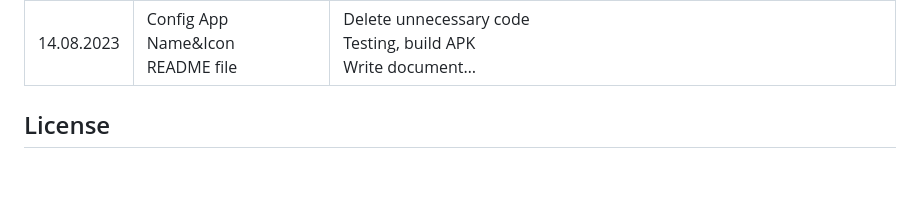
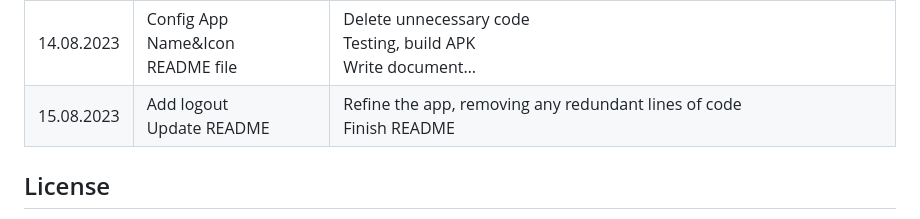
Before and after one commit to congltk1234/BrycenChatbot, a Markdown page: README.md, the part around the change. Drawn GitHub-style; blank space fills up the shorter version.

```diff
--- a/README.md
+++ b/README.md
@@ -230,7 +230,7 @@ https://bobbyhadz.com/blog/flutterfire-is-not-recognized-as-internal-or-external
 |12.08.2023| File handler<br>InternetConnection Status| SwitchCase for handle file picked<br>Add more funtion: PDF2text, Docx2text<br>Add feature: View uploaded file on SummarizeScreen|
 |13.08.2023|Audio handler| Audio handle for `mp3, wav, mpga, mpeg`.<br>Add funtion: Speech2text using OpenAPI (whisper model).|
 |14.08.2023| Config App Name&Icon<br>README file|Delete unnecessary code<br>Testing, build APK<br>Write document…|
-
+|15.08.2023|Add logout<br>Update README|Refine the app, removing any redundant lines of code<br>Finish README|
 </details>
 
 
```
